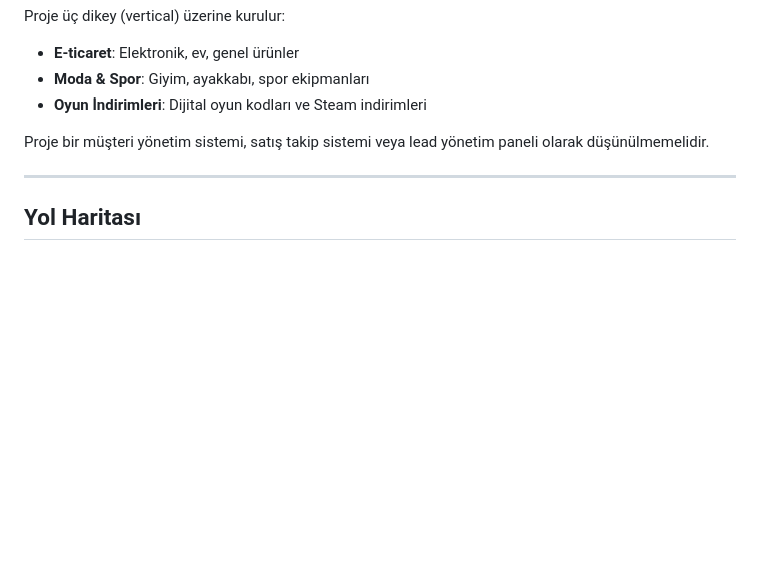
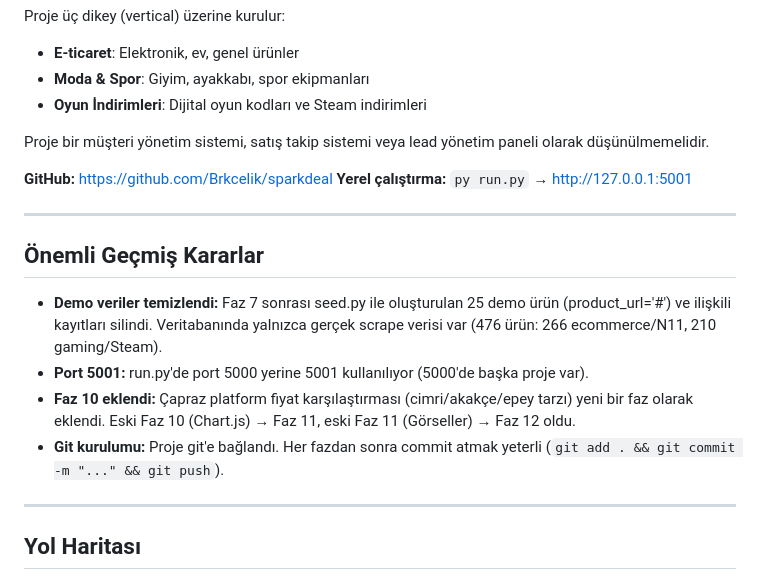
Before and after one commit to Brkcelik/sparkdeal, a Markdown page: CLAUDE.md, the part around the change. GitHub-like rendering; blank space fills up the shorter version.

Commit message:
CLAUDE.md: GitHub linki, port degisikligi, faz 10 eklendi, demo veri temizligi notu

```diff
--- a/CLAUDE.md
+++ b/CLAUDE.md
@@ -10,6 +10,18 @@ Proje üç dikey (vertical) üzerine kurulur:
 - **Oyun İndirimleri**: Dijital oyun kodları ve Steam indirimleri
 
 Proje bir müşteri yönetim sistemi, satış takip sistemi veya lead yönetim paneli olarak düşünülmemelidir.
+
+**GitHub:** https://github.com/Brkcelik/sparkdeal
+**Yerel çalıştırma:** `py run.py` → http://127.0.0.1:5001
+
+---
+
+## Önemli Geçmiş Kararlar
+
+- **Demo veriler temizlendi:** Faz 7 sonrası seed.py ile oluşturulan 25 demo ürün (product_url='#') ve ilişkili kayıtları silindi. Veritabanında yalnızca gerçek scrape verisi var (476 ürün: 266 ecommerce/N11, 210 gaming/Steam).
+- **Port 5001:** run.py'de port 5000 yerine 5001 kullanılıyor (5000'de başka proje var).
+- **Faz 10 eklendi:** Çapraz platform fiyat karşılaştırması (cimri/akakçe/epey tarzı) yeni bir faz olarak eklendi. Eski Faz 10 (Chart.js) → Faz 11, eski Faz 11 (Görseller) → Faz 12 oldu.
+- **Git kurulumu:** Proje git'e bağlandı. Her fazdan sonra commit atmak yeterli (`git add . && git commit -m "..." && git push`).
 
 ---
 
```
